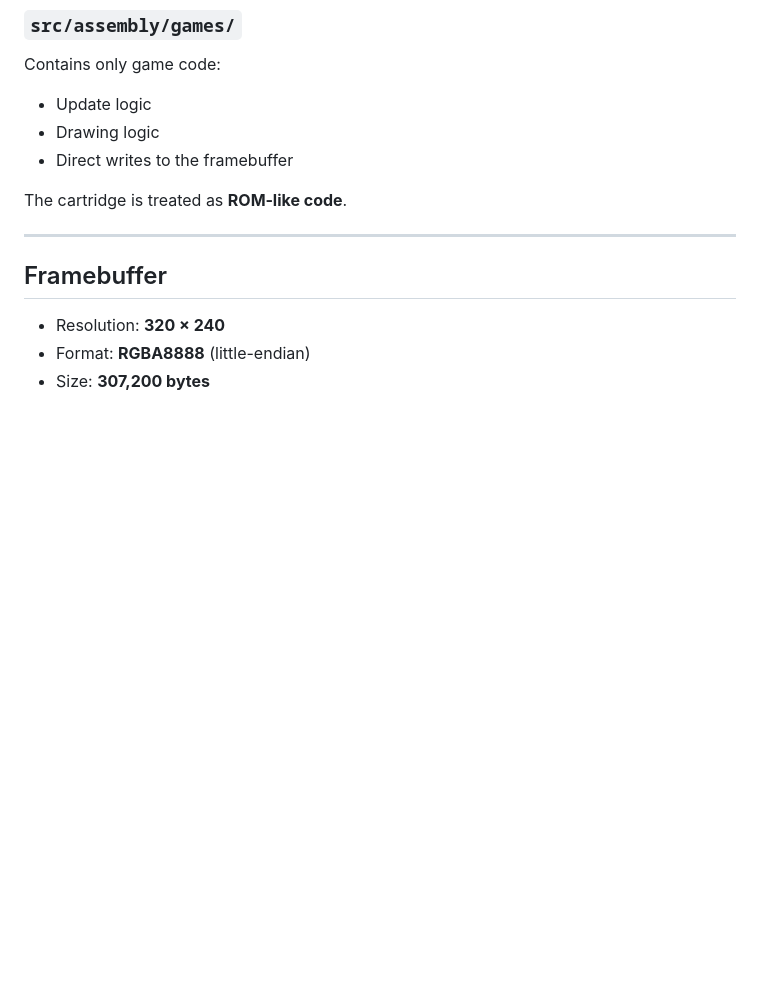
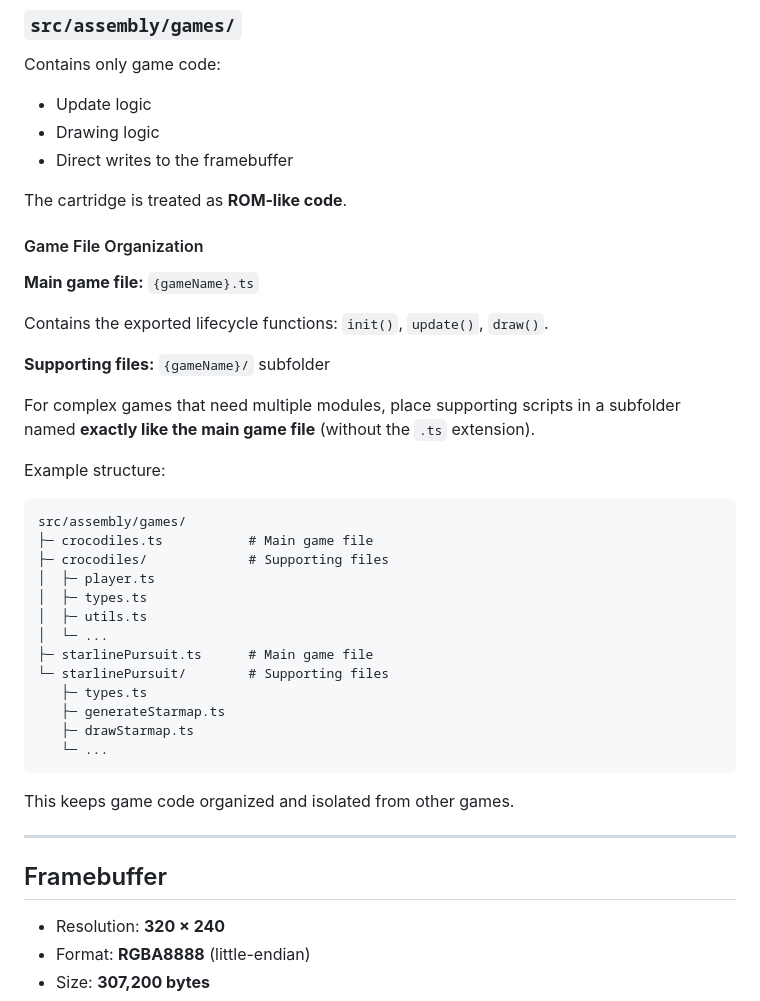
Before and after one commit to obasille/tinyforge, a Markdown page: README.md, the part around the change. Rendered like a GitHub page; blank space fills up the shorter version.

Commit message:
Document game supporting code files structure

````diff
--- a/README.md
+++ b/README.md
@@ -139,6 +139,36 @@ Contains only game code:
 - Direct writes to the framebuffer
 
 The cartridge is treated as **ROM‑like code**.
+
+#### Game File Organization
+
+**Main game file:** `{gameName}.ts`
+
+Contains the exported lifecycle functions: `init()`, `update()`, `draw()`.
+
+**Supporting files:** `{gameName}/` subfolder
+
+For complex games that need multiple modules, place supporting scripts in a subfolder named **exactly like the main game file** (without the `.ts` extension).
+
+Example structure:
+
+```
+src/assembly/games/
+├─ crocodiles.ts           # Main game file
+├─ crocodiles/             # Supporting files
+│  ├─ player.ts
+│  ├─ types.ts
+│  ├─ utils.ts
+│  └─ ...
+├─ starlinePursuit.ts      # Main game file
+└─ starlinePursuit/        # Supporting files
+   ├─ types.ts
+   ├─ generateStarmap.ts
+   ├─ drawStarmap.ts
+   └─ ...
+```
+
+This keeps game code organized and isolated from other games.
 
 ---
 
````
